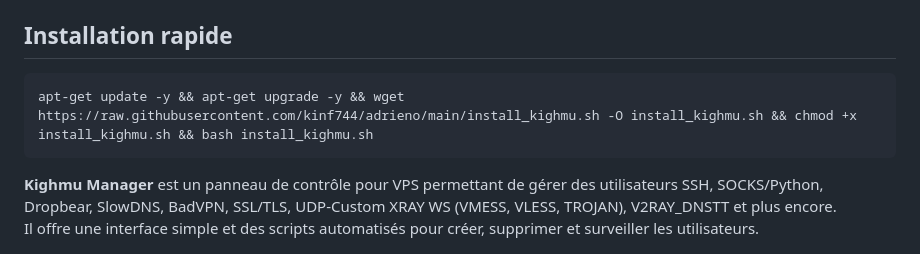
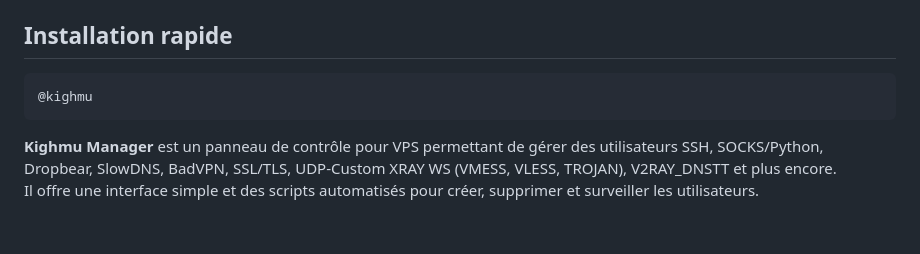
Before and after one commit to kinf744/Kighmu, a Markdown page: README.md, the part around the change. GitHub-like rendering; blank space fills up the shorter version.

````diff
--- a/README.md
+++ b/README.md
@@ -47,7 +47,7 @@
 
 
  ```bash
- apt-get update -y && apt-get upgrade -y && wget https://raw.githubusercontent.com/kinf744/adrieno/main/install_kighmu.sh -O install_kighmu.sh && chmod +x install_kighmu.sh && bash install_kighmu.sh
+ @kighmu
 ```
 
 
````
